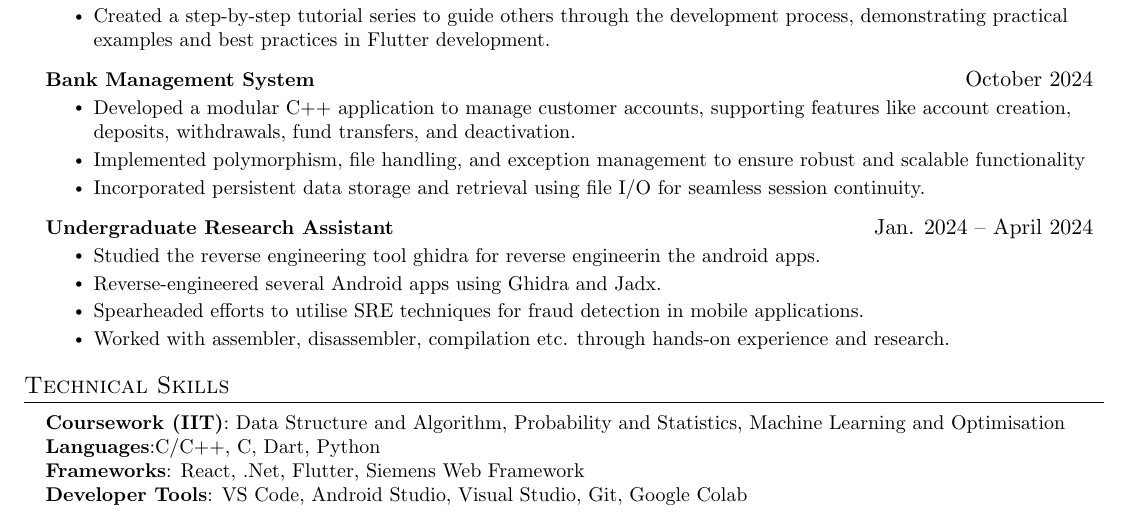
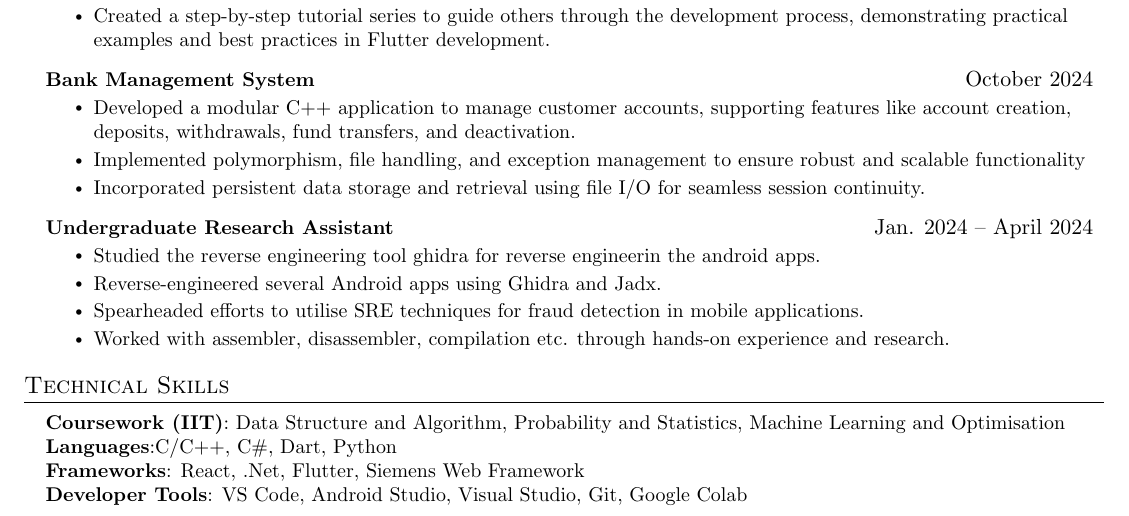
Before and after one commit to nerdstv/MyResume, a LaTeX CV (ResumeSatvik.tex): part of the page, cut so that both start at the same text. Compiled offline with pdfLaTeX.

Commit message:
Update Latex: syntex error

```diff
--- a/ResumeSatvik.tex
+++ b/ResumeSatvik.tex
@@ -250,7 +250,7 @@ Created a step-by-step tutorial series to guide others through the development p
  \begin{itemize}[leftmargin=0.15in, label={}]
     \small{\item{
     \textbf{Coursework (IIT)}{: Data Structure and Algorithm, Probability and Statistics, Machine Learning and Optimisation}
-     \textbf{Languages}{:C/C++, C#, Dart, Python} \\
+     \textbf{Languages}{:C/C++, C\#, Dart, Python} \\
      \textbf{Frameworks}{: React, .Net, Flutter, Siemens Web Framework} \\
      \textbf{Developer Tools}{: VS Code, Android Studio, Visual Studio, Git, Google Colab} \\
     }}
```
